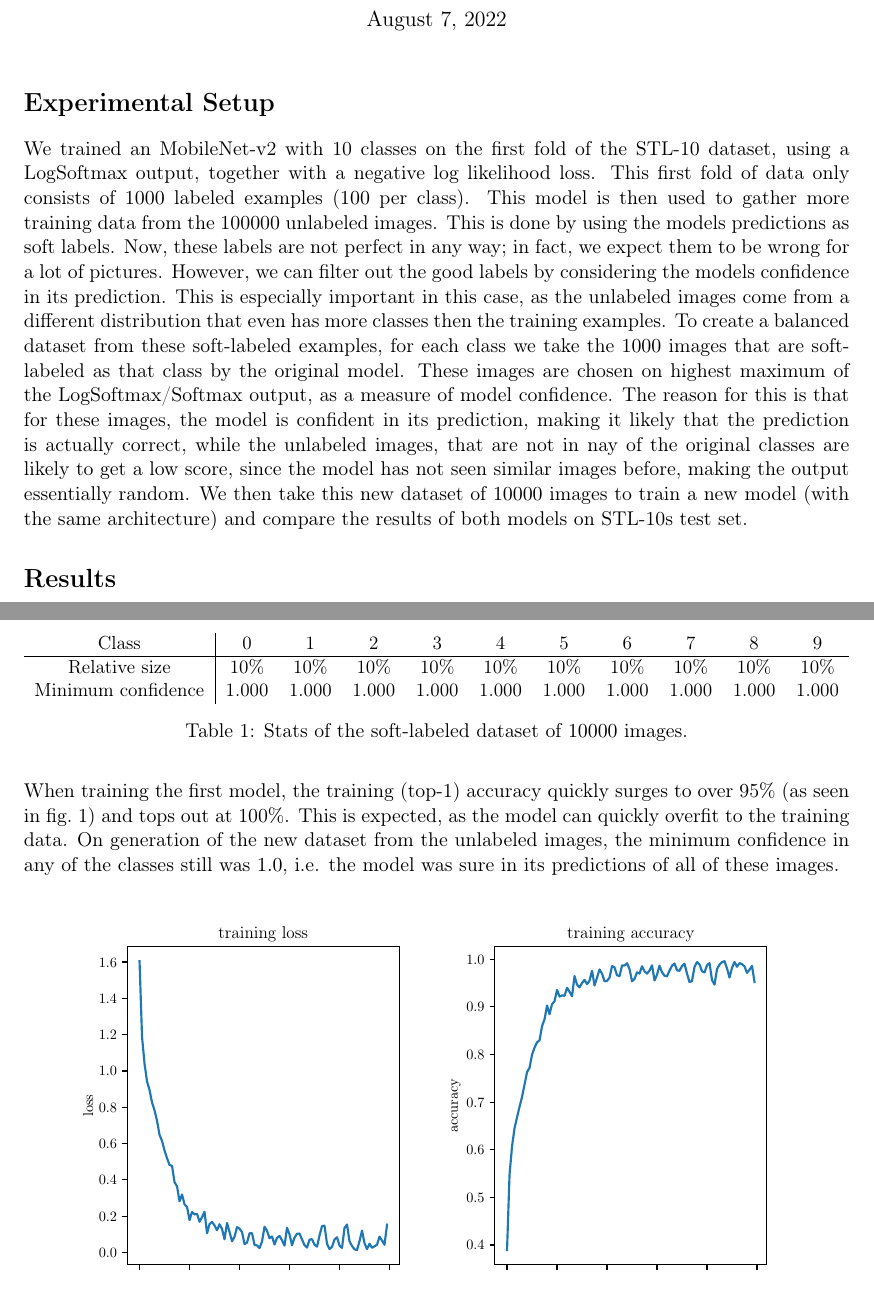
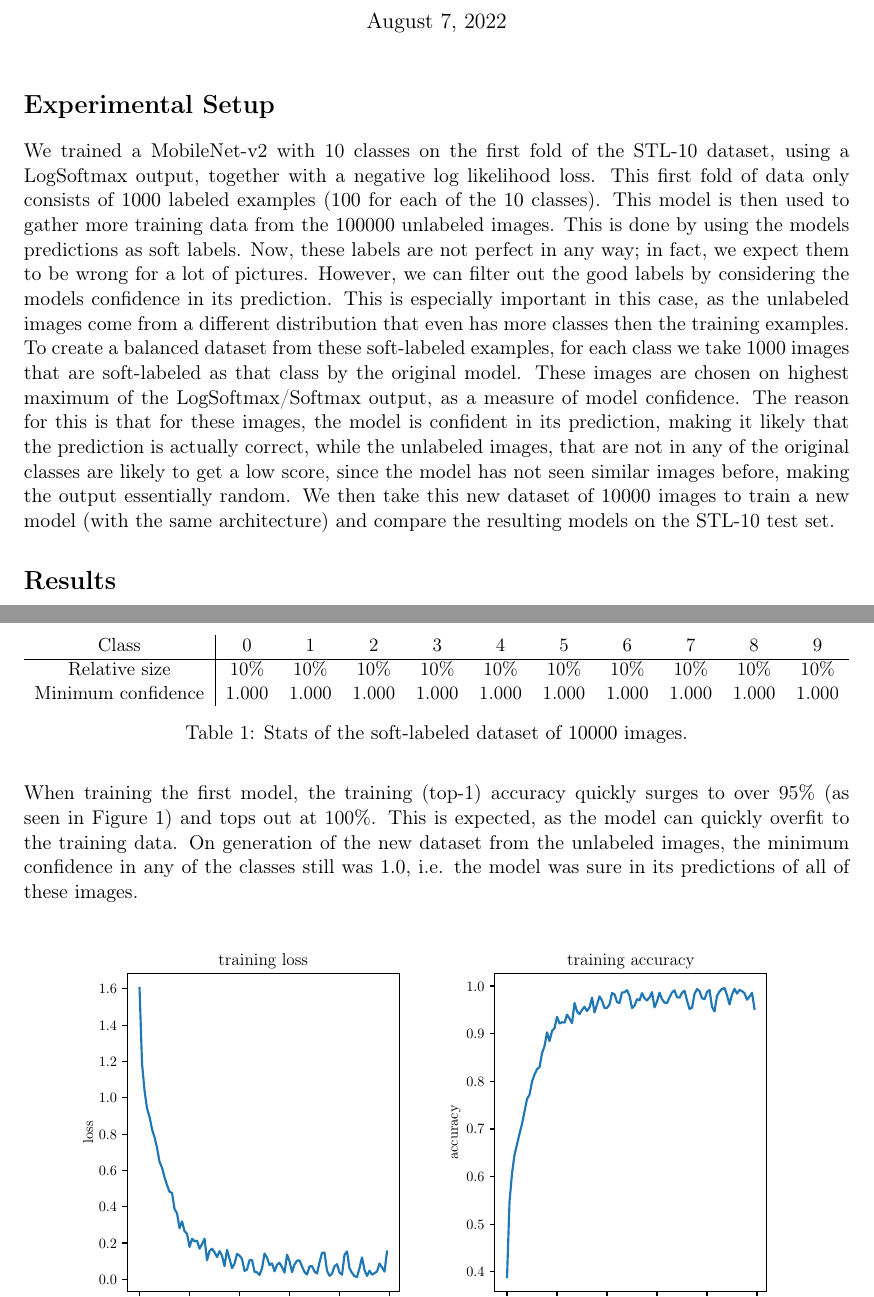
Before and after one commit to tobna/TestTask, a LaTeX document (semi_supervised_task_report.tex): two parts of pages 1 and 2 of 2, joined at a grey line, cut so that both start at the same text. Compiled offline with pdfLaTeX.

Commit message:
fixed typos and changed formatting

```diff
--- a/semi_supervised_task_report.tex
+++ b/semi_supervised_task_report.tex
@@ -1,5 +1,5 @@
 \documentclass[a4paper,onecolumn,oneside,11pt,english,bibliography=totoc]{article}
-\usepackage[a4paper,left=25mm,right=25mm,top=25mm,bottom=20mm,marginpar=20mm]{geometry}
+\usepackage[a4paper,left=25mm,right=25mm,top=20mm,bottom=20mm,marginpar=20mm]{geometry}
 \usepackage[utf8]{inputenc}
 \usepackage{babel}
 \usepackage[T1]{fontenc}
@@ -176,7 +176,7 @@
 \begin{document}
 	\maketitle
 	\section*{Experimental Setup}
-	We trained an MobileNet-v2 with 10 classes on the first fold of the STL-10 dataset, using a LogSoftmax output, together with a negative log likelihood loss. This first fold of data only consists of $1000$ labeled examples ($100$ per class). This model is then used to gather more training data from the $100 000$ unlabeled images. This is done by using the models predictions as soft labels. Now, these labels are not perfect in any way; in fact, we expect them to be wrong for a lot of pictures. However, we can filter out the good labels by considering the models confidence in its prediction. This is especially important in this case, as the unlabeled images come from a different distribution that even has more classes then the training examples. To create a balanced dataset from these soft-labeled examples, for each class we take the $1000$ images that are soft-labeled as that class by the original model. These images are chosen on highest maximum of the LogSoftmax/Softmax output, as a measure of model confidence. The reason for this is that for these images, the model is confident in its prediction, making it likely that the prediction is actually correct, while the unlabeled images, that are not in nay of the original classes are likely to get a low score, since the model has not seen similar images before, making the output essentially random. We then take this new dataset of $10000$ images to train a new model (with the same architecture) and compare the results of both models on STL-10s test set.
+	We trained a MobileNet-v2 with 10 classes on the first fold of the STL-10 dataset, using a LogSoftmax output, together with a negative log likelihood loss. This first fold of data only consists of $1000$ labeled examples ($100$ for each of the $10$ classes). This model is then used to gather more training data from the $100 000$ unlabeled images. This is done by using the models predictions as soft labels. Now, these labels are not perfect in any way; in fact, we expect them to be wrong for a lot of pictures. However, we can filter out the good labels by considering the models confidence in its prediction. This is especially important in this case, as the unlabeled images come from a different distribution that even has more classes then the training examples. To create a balanced dataset from these soft-labeled examples, for each class we take $1000$ images that are soft-labeled as that class by the original model. These images are chosen on highest maximum of the LogSoftmax/Softmax output, as a measure of model confidence. The reason for this is that for these images, the model is confident in its prediction, making it likely that the prediction is actually correct, while the unlabeled images, that are not in any of the original classes are likely to get a low score, since the model has not seen similar images before, making the output essentially random. We then take this new dataset of $10000$ images to train a new model (with the same architecture) and compare the resulting models on the STL-10 test set.
 
 	\section*{Results}
 	\begin{figure}[h]
@@ -198,7 +198,7 @@
 	    \label{tab:soft_dataset_stats}
 	\end{table}
 
-	When training the first model, the training (top-1) accuracy quickly surges to over 95\% (as seen in \cref{fig:training_prior}) and tops out at 100\%. This is expected, as the model can quickly overfit to the training data. On generation of the new dataset from the unlabeled images, the minimum confidence in any of the classes still was $1.0$, i.e. the model was sure in its predictions of all of these images.
+	When training the first model, the training (top-1) accuracy quickly surges to over 95\% (as seen in \Cref{fig:training_prior}) and tops out at 100\%. This is expected, as the model can quickly overfit to the training data. On generation of the new dataset from the unlabeled images, the minimum confidence in any of the classes still was $1.0$, i.e. the model was sure in its predictions of all of these images.
 
 	\begin{figure}[h]
 	    \centering
```
Also changed, not shown: semi_supervised_task_report.pdf, 1 other file.
